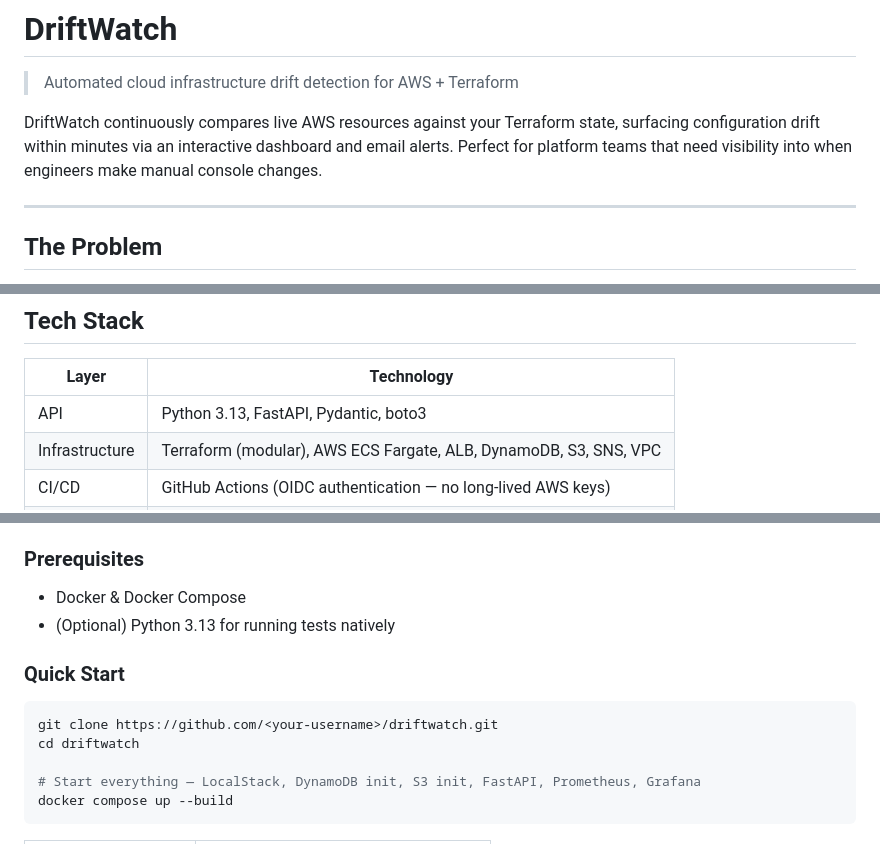
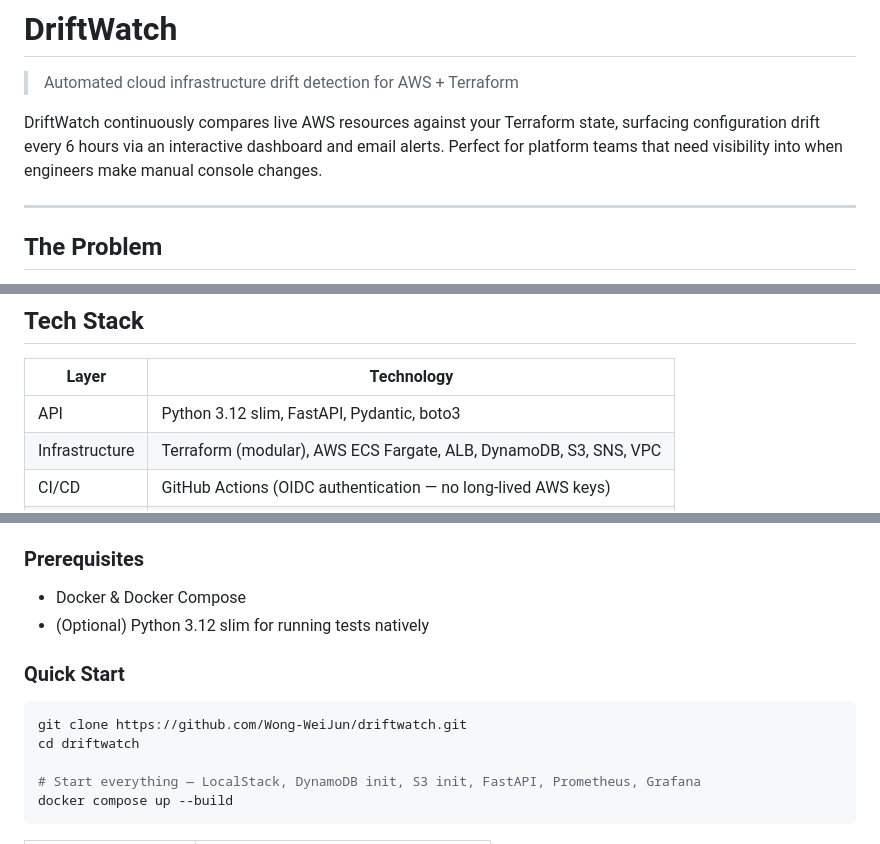
Before and after one commit to Wong-WeiJun/DriftWatch, a Markdown page: README.md, 3 parts joined by grey strips. Drawn GitHub-style.

Commit message:
Update README with drift detection frequency and Python version
Updated the README to reflect changes in drift detection frequency and Python version.

````diff
--- a/README.md
+++ b/README.md
@@ -2,7 +2,7 @@
 
 > Automated cloud infrastructure drift detection for AWS + Terraform
 
-DriftWatch continuously compares live AWS resources against your Terraform state, surfacing configuration drift within minutes via an interactive dashboard and email alerts. Perfect for platform teams that need visibility into when engineers make manual console changes.
+DriftWatch continuously compares live AWS resources against your Terraform state, surfacing configuration drift every 6 hours via an interactive dashboard and email alerts. Perfect for platform teams that need visibility into when engineers make manual console changes.
 
 ---
 
@@ -46,7 +46,7 @@ DriftWatch closes this visibility gap.
 
 | Layer | Technology |
 |---|---|
-| API | Python 3.13, FastAPI, Pydantic, boto3 |
+| API | Python 3.12 slim, FastAPI, Pydantic, boto3 |
 | Infrastructure | Terraform (modular), AWS ECS Fargate, ALB, DynamoDB, S3, SNS, VPC |
 | CI/CD | GitHub Actions (OIDC authentication — no long-lived AWS keys) |
 | Frontend | Vanilla HTML/JS, dark theme, served from FastAPI |
@@ -149,12 +149,12 @@ driftwatch/
 ### Prerequisites
 
 - Docker & Docker Compose
-- (Optional) Python 3.13 for running tests natively
+- (Optional) Python 3.12 slim for running tests natively
 
 ### Quick Start
 
 ```bash
-git clone https://github.com/<your-username>/driftwatch.git
+git clone https://github.com/Wong-WeiJun/driftwatch.git
 cd driftwatch
 
 # Start everything — LocalStack, DynamoDB init, S3 init, FastAPI, Prometheus, Grafana
````
